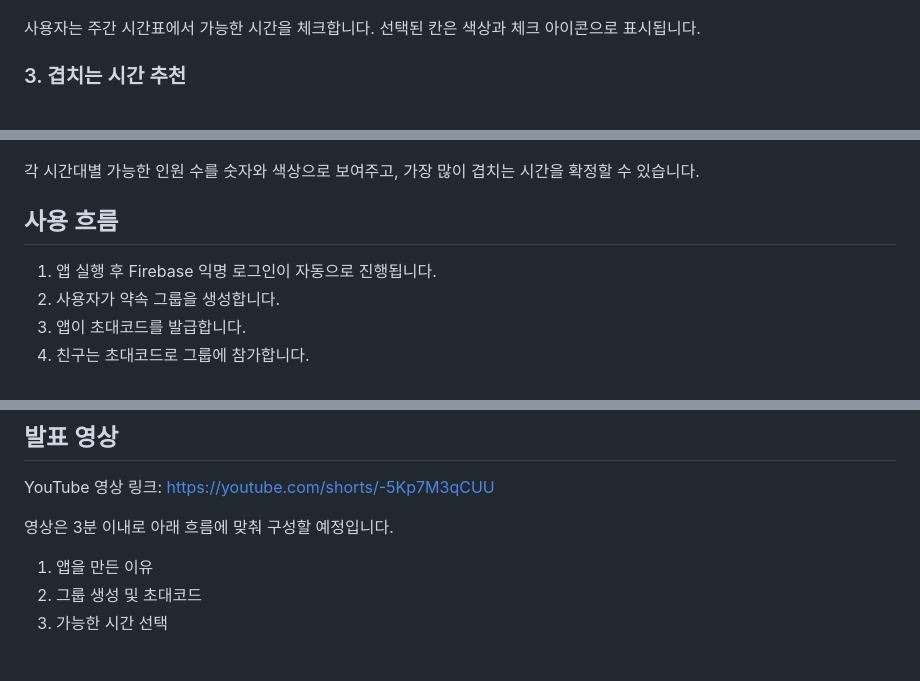
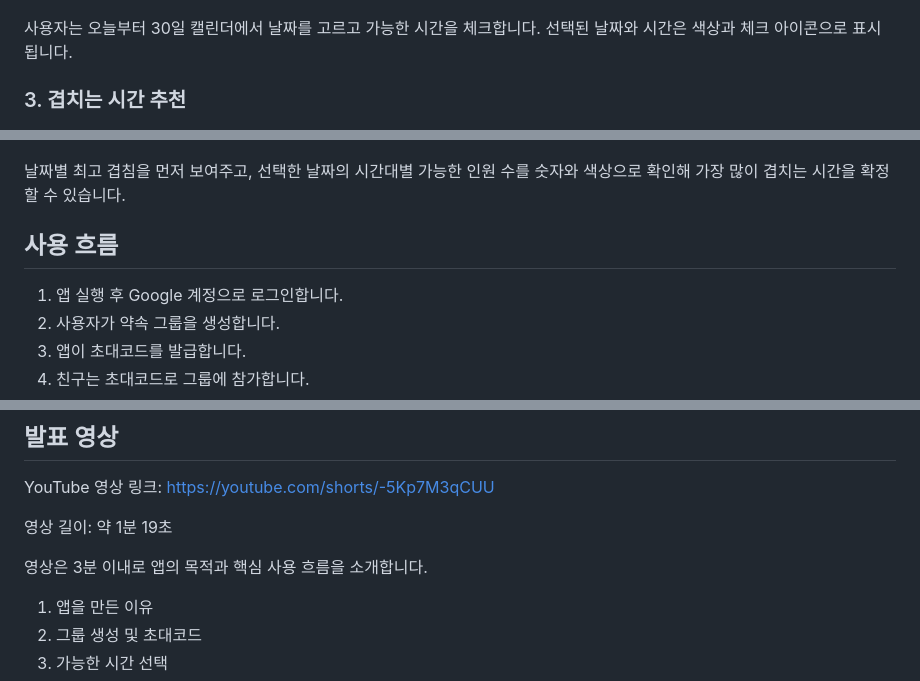
Before and after one commit to jwlee1008/MeetGridApp_ios, a Markdown page: README.md, 3 parts joined by grey strips. GitHub-like rendering; blank space fills up the shorter version.

```diff
--- a/README.md
+++ b/README.md
@@ -49,17 +49,17 @@ MeetGrid는 이 과정을 앱 안의 주간 시간표로 단순화합니다. 그
 
 ![가능 시간 입력 화면](docs/screenshots/02-availability.jpg)
 
-사용자는 주간 시간표에서 가능한 시간을 체크합니다. 선택된 칸은 색상과 체크 아이콘으로 표시됩니다.
+사용자는 오늘부터 30일 캘린더에서 날짜를 고르고 가능한 시간을 체크합니다. 선택된 날짜와 시간은 색상과 체크 아이콘으로 표시됩니다.
 
 ### 3. 겹치는 시간 추천
 
 ![추천 결과 화면](docs/screenshots/03-results.jpg)
 
-각 시간대별 가능한 인원 수를 숫자와 색상으로 보여주고, 가장 많이 겹치는 시간을 확정할 수 있습니다.
+날짜별 최고 겹침을 먼저 보여주고, 선택한 날짜의 시간대별 가능한 인원 수를 숫자와 색상으로 확인해 가장 많이 겹치는 시간을 확정할 수 있습니다.
 
 ## 사용 흐름
 
-1. 앱 실행 후 Firebase 익명 로그인이 자동으로 진행됩니다.
+1. 앱 실행 후 Google 계정으로 로그인합니다.
 2. 사용자가 약속 그룹을 생성합니다.
 3. 앱이 초대코드를 발급합니다.
 4. 친구는 초대코드로 그룹에 참가합니다.
@@ -152,7 +156,9 @@ Firebase 설정 파일이 없으면 로컬 샘플 데이터로 실행됩니다.
 
 YouTube 영상 링크: https://youtube.com/shorts/-5Kp7M3qCUU
 
-영상은 3분 이내로 아래 흐름에 맞춰 구성할 예정입니다.
+영상 길이: 약 1분 19초
+
+영상은 3분 이내로 앱의 목적과 핵심 사용 흐름을 소개합니다.
 
 1. 앱을 만든 이유
 2. 그룹 생성 및 초대코드
```
Also changed, not shown: other parts of README.md (+17 -13 lines).
